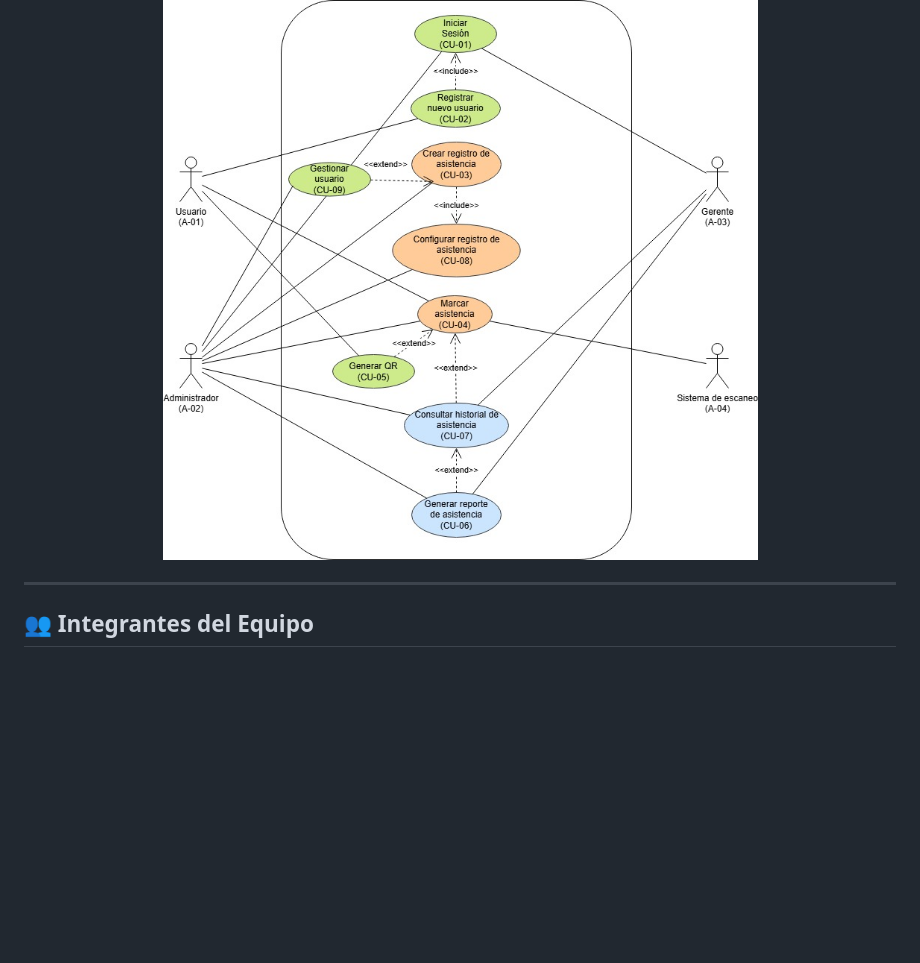
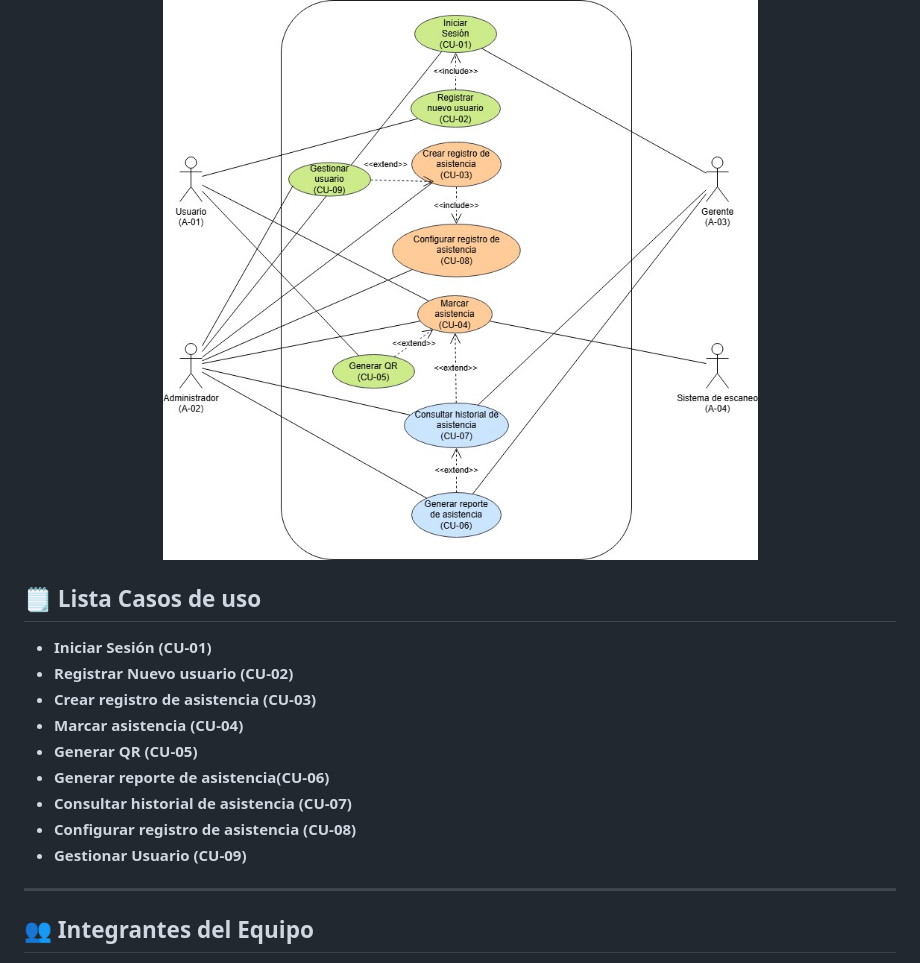
Before and after one commit to estrosebas/Sistema-Asistencia-Integrador, a Markdown page: README.md, the part around the change. GitHub-like rendering; blank space fills up the shorter version.

Commit message:
Actualizar README.md

```diff
--- a/README.md
+++ b/README.md
@@ -8,6 +8,17 @@ Sistema Asistencia Integrador es una aplicación diseñada para gestionar y asis
 
 ## 💡 Diagrama Casos de Uso
 <p align="center"><img src=image.jpeg></p>
+
+## 🗒️ Lista Casos de uso
+- **Iniciar Sesión (CU-01)**
+- **Registrar Nuevo usuario (CU-02)**
+- **Crear registro de asistencia (CU-03)**
+- **Marcar asistencia (CU-04)**
+- **Generar QR (CU-05)**
+- **Generar reporte de asistencia(CU-06)**
+- **Consultar historial de asistencia (CU-07)**
+- **Configurar registro de asistencia (CU-08)**
+- **Gestionar Usuario (CU-09)**
 
 ---
 
```
